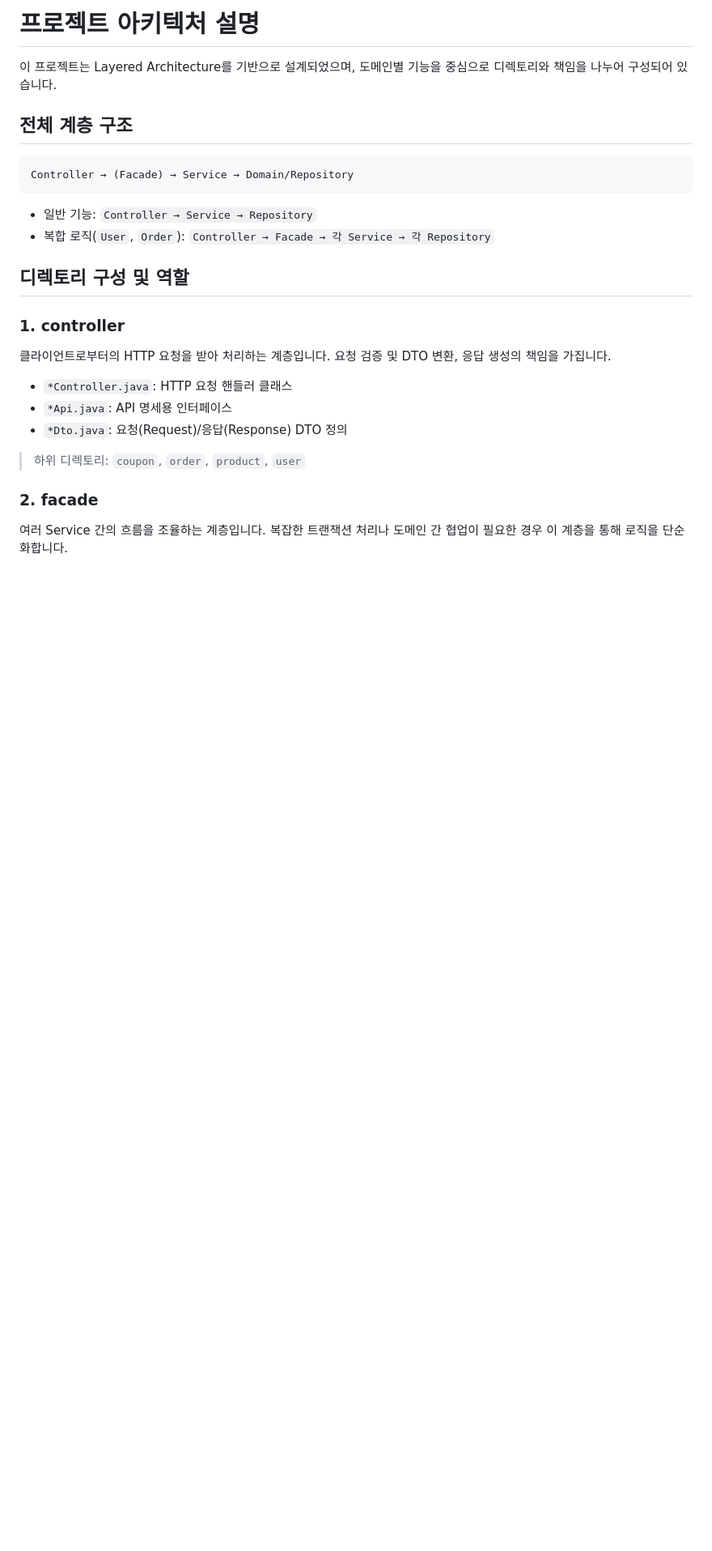
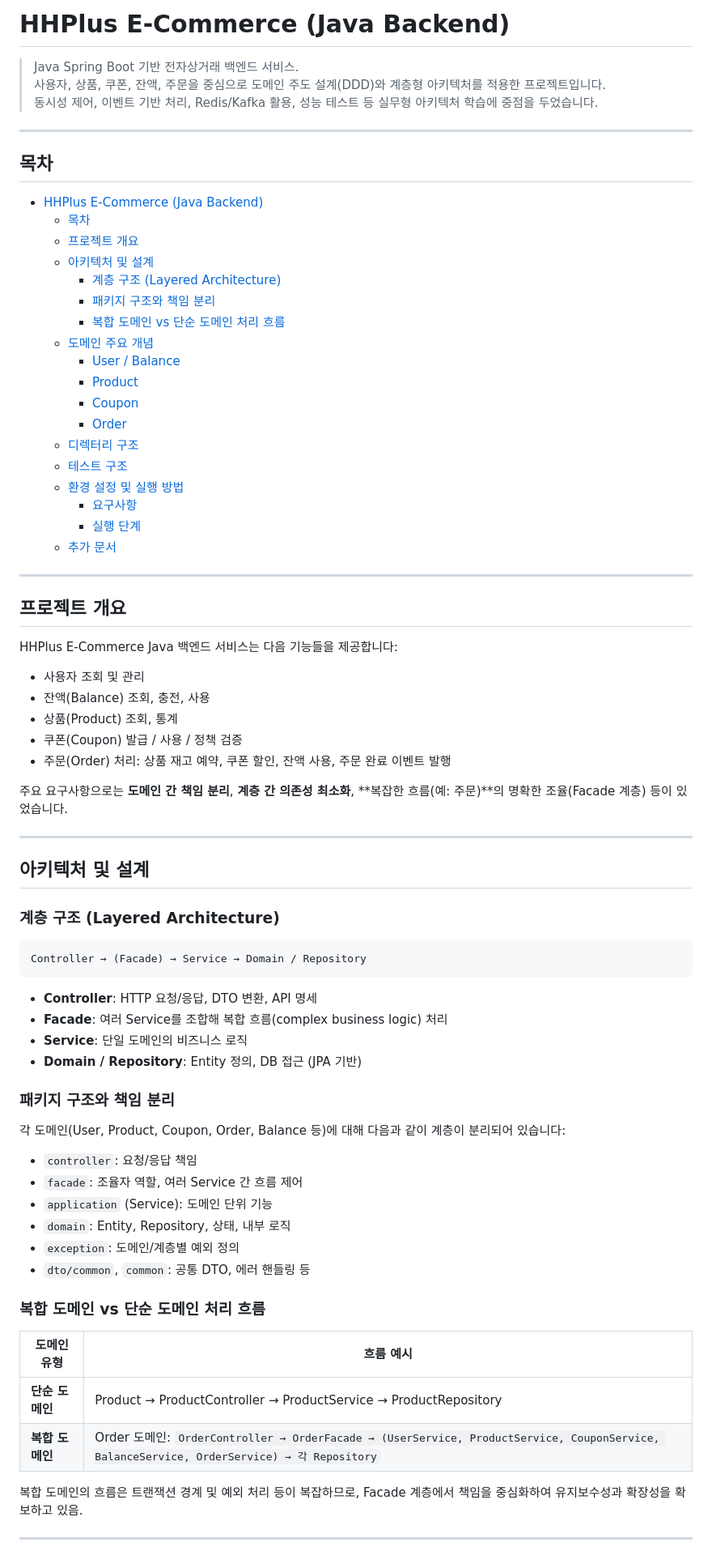
Before and after one commit to hanghae-plus-anveloper/e-commerce, a Markdown page: README.md, the part around one of its changes. Shown at 81% size. Drawn GitHub-style; blank space fills up the shorter version.

Commit message:
docs:  README.md 보완

````diff
--- a/README.md
+++ b/README.md
@@ -1,31 +1,80 @@
-# 프로젝트 아키텍처 설명
+# HHPlus E-Commerce (Java Backend)
 
-이 프로젝트는 Layered Architecture를 기반으로 설계되었으며, 도메인별 기능을 중심으로 디렉토리와 책임을 나누어 구성되어 있습니다.
+> Java Spring Boot 기반 전자상거래 백엔드 서비스.
+> 사용자, 상품, 쿠폰, 잔액, 주문을 중심으로 도메인 주도 설계(DDD)와 계층형 아키텍처를 적용한 프로젝트입니다.
+> 동시성 제어, 이벤트 기반 처리, Redis/Kafka 활용, 성능 테스트 등 실무형 아키텍처 학습에 중점을 두었습니다.
 
-## 전체 계층 구조
+---
+
+## 목차
+
+- [HHPlus E-Commerce (Java Backend)](#hhplus-e-commerce-java-backend)
+  - [목차](#목차)
+  - [프로젝트 개요](#프로젝트-개요)
+  - [아키텍처 및 설계](#아키텍처-및-설계)
+    - [계층 구조 (Layered Architecture)](#계층-구조-layered-architecture)
+    - [패키지 구조와 책임 분리](#패키지-구조와-책임-분리)
+    - [복합 도메인 vs 단순 도메인 처리 흐름](#복합-도메인-vs-단순-도메인-처리-흐름)
+  - [도메인 주요 개념](#도메인-주요-개념)
+    - [User / Balance](#user--balance)
+    - [Product](#product)
+    - [Coupon](#coupon)
+    - [Order](#order)
+  - [디렉터리 구조](#디렉터리-구조)
+  - [테스트 구조](#테스트-구조)
+  - [환경 설정 및 실행 방법](#환경-설정-및-실행-방법)
+    - [요구사항](#요구사항)
+    - [실행 단계](#실행-단계)
+  - [추가 문서](#추가-문서)
+
+---
+
+## 프로젝트 개요
+
+HHPlus E-Commerce Java 백엔드 서비스는 다음 기능들을 제공합니다:
+
+- 사용자 조회 및 관리
+- 잔액(Balance) 조회, 충전, 사용
+- 상품(Product) 조회, 통계
+- 쿠폰(Coupon) 발급 / 사용 / 정책 검증
+- 주문(Order) 처리: 상품 재고 예약, 쿠폰 할인, 잔액 사용, 주문 완료 이벤트 발행
+
+주요 요구사항으로는 **도메인 간 책임 분리**, **계층 간 의존성 최소화**, **복잡한 흐름(예: 주문)**의 명확한 조율(Facade 계층) 등이 있었습니다.
+
+---
+
+## 아키텍처 및 설계
+
+### 계층 구조 (Layered Architecture)
 
 ```
-Controller → (Facade) → Service → Domain/Repository
+Controller → (Facade) → Service → Domain / Repository
 ```
 
--   일반 기능: `Controller → Service → Repository`
--   복합 로직(`User`, `Order`): `Controller → Facade → 각 Service → 각 Repository`
+- **Controller**: HTTP 요청/응답, DTO 변환, API 명세
+- **Facade**: 여러 Service를 조합해 복합 흐름(complex business logic) 처리
+- **Service**: 단일 도메인의 비즈니스 로직
+- **Domain / Repository**: Entity 정의, DB 접근 (JPA 기반)
 
-## 디렉토리 구성 및 역할
+### 패키지 구조와 책임 분리
 
-### 1. controller
+각 도메인(User, Product, Coupon, Order, Balance 등)에 대해 다음과 같이 계층이 분리되어 있습니다:
 
-클라이언트로부터의 HTTP 요청을 받아 처리하는 계층입니다.
-요청 검증 및 DTO 변환, 응답 생성의 책임을 가집니다.
+- `controller`: 요청/응답 책임
+- `facade`: 조율자 역할, 여러 Service 간 흐름 제어
+- `application` (Service): 도메인 단위 기능
+- `domain`: Entity, Repository, 상태, 내부 로직
+- `exception`: 도메인/계층별 예외 정의
+- `dto/common`, `common`: 공통 DTO, 에러 핸들링 등
 
--   `*Controller.java`: HTTP 요청 핸들러 클래스
--   `*Api.java`: API 명세용 인터페이스
--   `*Dto.java`: 요청(Request)/응답(Response) DTO 정의
+### 복합 도메인 vs 단순 도메인 처리 흐름
 
-> 하위 디렉토리: `coupon`, `order`, `product`, `user`
+| 도메인 유형     | 흐름 예시                                                                                                                                  |
+| --------------- | ------------------------------------------------------------------------------------------------------------------------------------------ |
+| **단순 도메인** | Product → ProductController → ProductService → ProductRepository                                                                           |
+| **복합 도메인** | Order 도메인: `OrderController → OrderFacade → (UserService, ProductService, CouponService, BalanceService, OrderService) → 각 Repository` |
 
-### 2. facade
+복합 도메인의 흐름은 트랜잭션 경계 및 예외 처리 등이 복잡하므로, Facade 계층에서 책임을 중심화하여 유지보수성과 확장성을 확보하고 있음.
 
-여러 Service 간의 흐름을 조율하는 계층입니다.
-복잡한 트랜잭션 처리나 도메인 간 협업이 필요한 경우 이 계층을 통해 로직을 단순화합니다.
+---
 
````
Also changed, not shown: other parts of README.md (+126 -247 lines).
